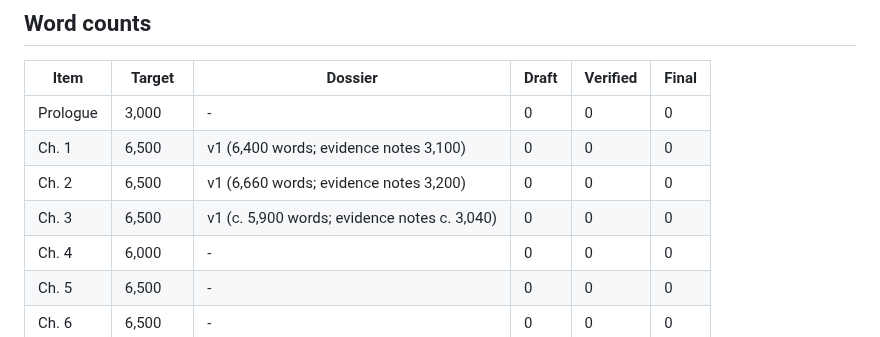
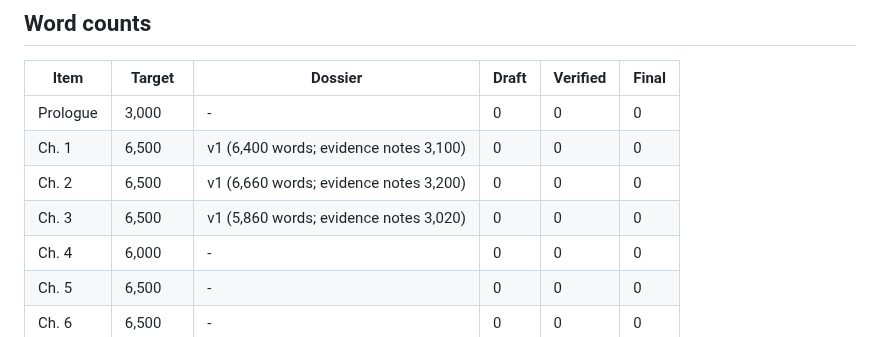
Before and after one commit to igniting/the-engineer-factory, a Markdown page: book/STATE.md, the part around the change. GitHub-like rendering.

Commit message:
STATE: exact Ch.3 counts
Co-Authored-By: Claude Opus 5.5 <noreply@anthropic.com>
Claude-Session: https://claude.ai/code/session_01FebDSfuY6LvZPDkdoxBH9n

```diff
--- a/book/STATE.md
+++ b/book/STATE.md
@@ -50,7 +50,7 @@
 | Prologue | 3,000 | - | 0 | 0 | 0 |
 | Ch. 1 | 6,500 | v1 (6,400 words; evidence notes 3,100) | 0 | 0 | 0 |
 | Ch. 2 | 6,500 | v1 (6,660 words; evidence notes 3,200) | 0 | 0 | 0 |
-| Ch. 3 | 6,500 | v1 (c. 5,900 words; evidence notes c. 3,040) | 0 | 0 | 0 |
+| Ch. 3 | 6,500 | v1 (5,860 words; evidence notes 3,020) | 0 | 0 | 0 |
 | Ch. 4 | 6,000 | - | 0 | 0 | 0 |
 | Ch. 5 | 6,500 | - | 0 | 0 | 0 |
 | Ch. 6 | 6,500 | - | 0 | 0 | 0 |
```
